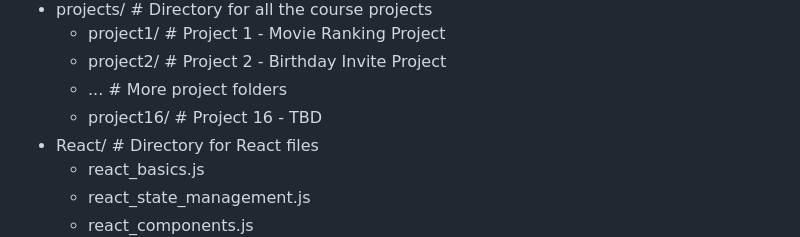
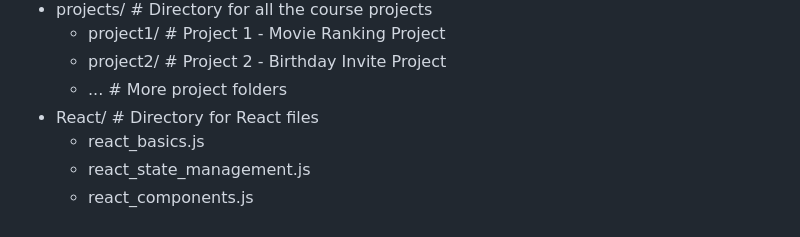
Before and after one commit to RedBeret/Web-Dev-Bootcamp-Angela-Yu, a Markdown page: README.md, the part around the change. GitHub-like rendering.

```diff
--- a/README.md
+++ b/README.md
@@ -127,7 +127,6 @@ Welcome to the Web Development Bootcamp! This repository contains all the projec
   - project1/               # Project 1 - Movie Ranking Project
   - project2/               # Project 2 - Birthday Invite Project
   - ...                     # More project folders
-  - project16/              # Project 16 - TBD
 - React/                    # Directory for React files
   - react_basics.js
   - react_state_management.js
```
